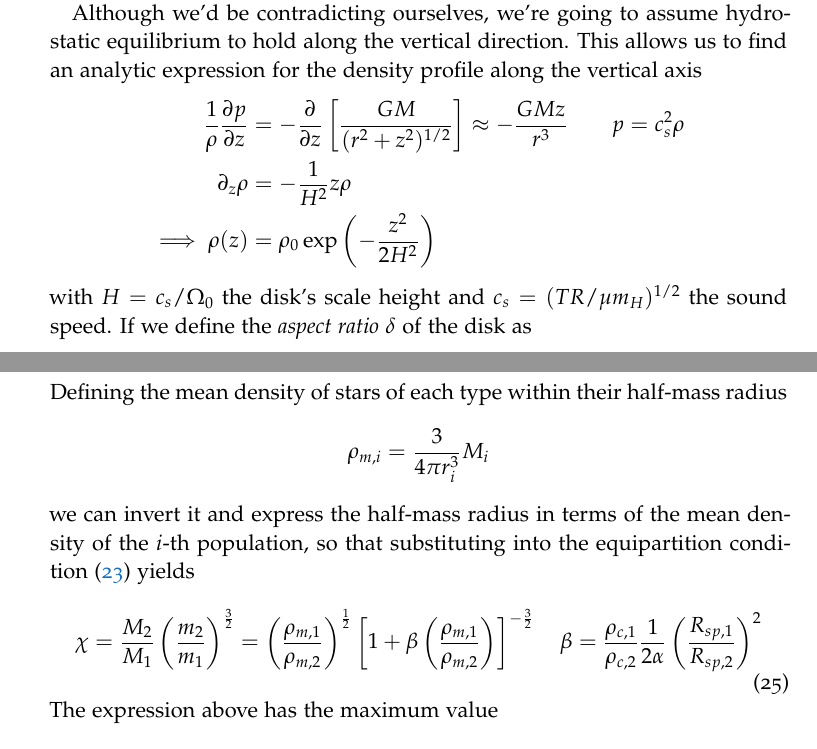
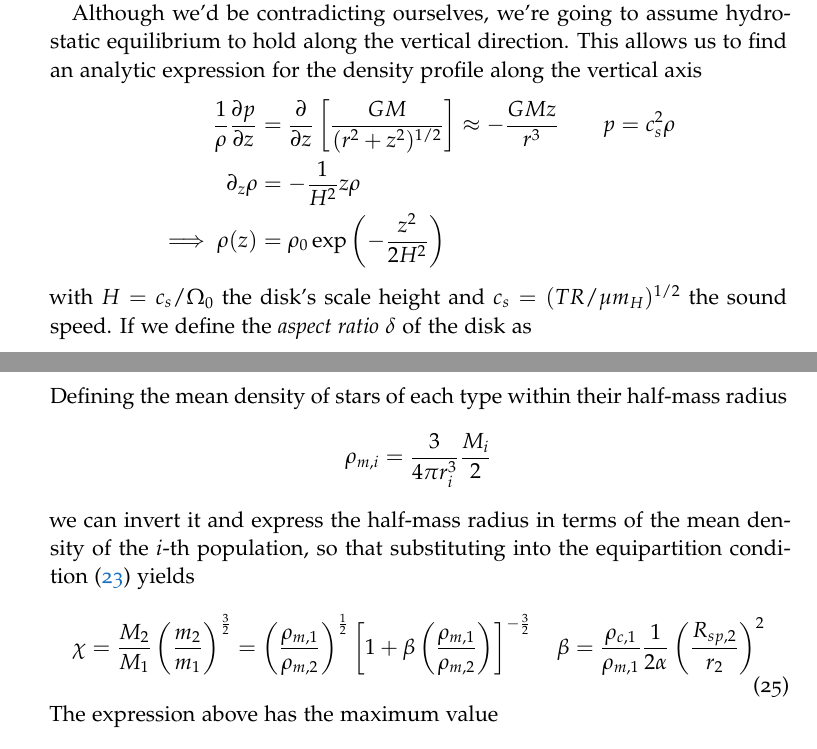
Before and after one commit to gpannocchia3/AstrophysicalProcesses, a LaTeX thesis (notes/apNotes_v1.1.tex, which reads notes/chapters/chapter7.tex, notes/chapters/chapter8.tex): two parts of pages 99 and 129 of 144, joined at a grey line, cut so that both start at the same text. Compiled offline with pdfLaTeX.

Commit message:
Wellfare update: well, I must have been drunk for writing what I had for the Spitzer's instability. Anyway, now it's fixed.

```diff
--- a/notes/chapters/chapter7.tex
+++ b/notes/chapters/chapter7.tex
@@ -122,7 +122,7 @@ this way Euler's equation can be restated in terms of adimensional quantities on
 which gives raise to a non-negligible velocity dispersion along the vertical direction. In short: Particles start oscillating.
 \par Although we'd be contradicting ourselves, we're going to assume hydrostatic equilibrium to hold along the vertical direction. This allows us to find an analytic expression for the density profile along the vertical axis
 \begin{align*}
-    \frac{1}{\rho}\frac{\partial p}{\partial z} &= -\frac{\partial}{\partial z}\left[\frac{GM}{(r^{2}+z^{2})^{1/2}}\right]\approx -\frac{GMz}{r^{3}} \quad \quad p = c^{2}_{s}\rho\\
+    \frac{1}{\rho}\frac{\partial p}{\partial z} &= \frac{\partial}{\partial z}\left[\frac{GM}{(r^{2}+z^{2})^{1/2}}\right]\approx -\frac{GMz}{r^{3}} \quad \quad p = c^{2}_{s}\rho\\
     \partial_{z}\rho &= -\frac{1}{H^{2}}z\rho\\
     \implies \rho(z) &= \rho_{0}\exp\left(-\frac{z^{2}}{2H^{2}}\right)
 \end{align*}
--- a/notes/chapters/chapter8.tex
+++ b/notes/chapters/chapter8.tex
@@ -597,11 +597,11 @@ where we've defined Spitzer's radius as
 \end{equation}
 Defining the mean density of stars of each type within their half-mass radius
 \begin{equation*}
-    \rho_{m,i} = \frac{3}{4\pi r^{3}_{i}}M_{i}
+    \rho_{m,i} = \frac{3}{4\pi r^{3}_{i}}\frac{M_{i}}{2}
 \end{equation*}
 we can invert it and express the half-mass radius in terms of the mean density of the $i$-th population, so that substituting into the equipartition condition (\ref{eq:equipartition_cond}) yields
 \begin{equation}
-    \chi = \frac{M_{2}}{M_{1}}\left(\frac{m_{2}}{m_{1}}\right)^{\frac{3}{2}} = \left(\frac{\rho_{m,1}}{\rho_{m,2}}\right)^{\frac{1}{2}}\left[1+\beta\left(\frac{\rho_{m,1}}{\rho_{m,2}}\right)\right]^{-\frac{3}{2}} \quad \beta = \frac{\rho_{c,1}}{\rho_{c,2}}\frac{1}{2\alpha}\left(\frac{R_{sp,1}}{R_{sp,2}}\right)^{2}
+    \chi = \frac{M_{2}}{M_{1}}\left(\frac{m_{2}}{m_{1}}\right)^{\frac{3}{2}} = \left(\frac{\rho_{m,1}}{\rho_{m,2}}\right)^{\frac{1}{2}}\left[1+\beta\left(\frac{\rho_{m,1}}{\rho_{m,2}}\right)\right]^{-\frac{3}{2}} \quad \beta = \frac{\rho_{c,1}}{\rho_{m,1}}\frac{1}{2\alpha}\left(\frac{R_{sp,2}}{r_{2}}\right)^{2}
     \label{eq:spitzer_gen}
 \end{equation}
 The expression above has the maximum value
```
Also changed, not shown: notes/apNotes_v1.1.pdf.
